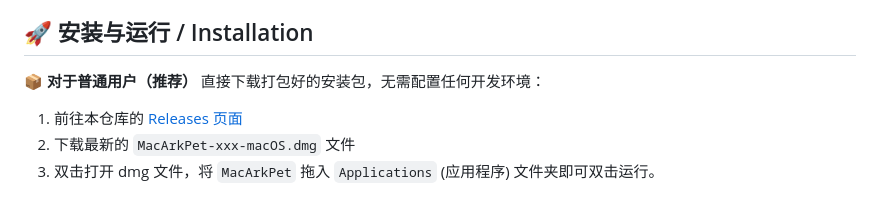
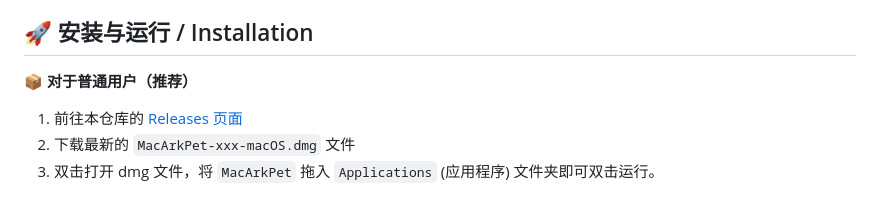
Before and after one commit to YizeGe/TalkyMacArkPet, a Markdown page: README.md, the part around the change. Rendered like a GitHub page.

```diff
--- a/README.md
+++ b/README.md
@@ -40,7 +40,6 @@ TalkyMacArkPet 是一款专为 macOS 设计的原生桌面宠物应用。它是
 ## 🚀 安装与运行 / Installation
 
 **📦 对于普通用户（推荐）**
-直接下载打包好的安装包，无需配置任何开发环境：
 1. 前往本仓库的 [Releases 页面](https://github.com/YizeGe/TalkyMacArkPet/releases)
 2. 下载最新的 `MacArkPet-xxx-macOS.dmg` 文件
 3. 双击打开 dmg 文件，将 `MacArkPet` 拖入 `Applications` (应用程序) 文件夹即可双击运行。
```
